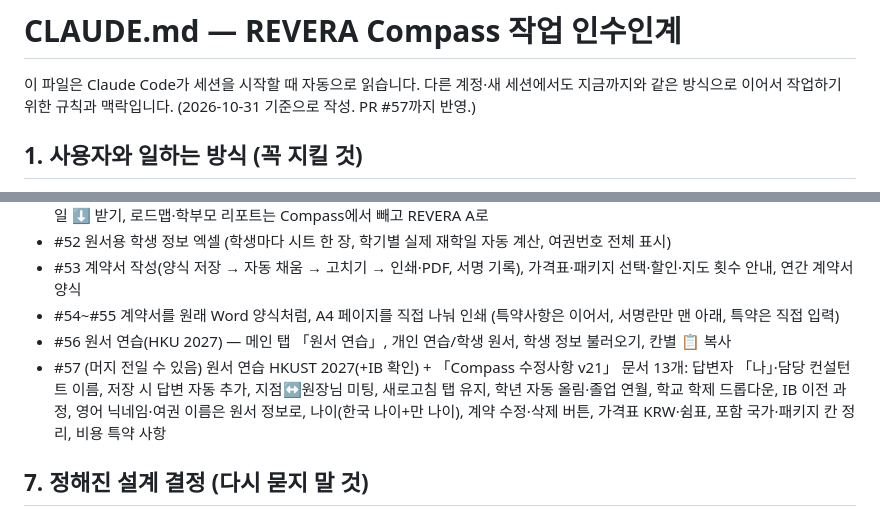
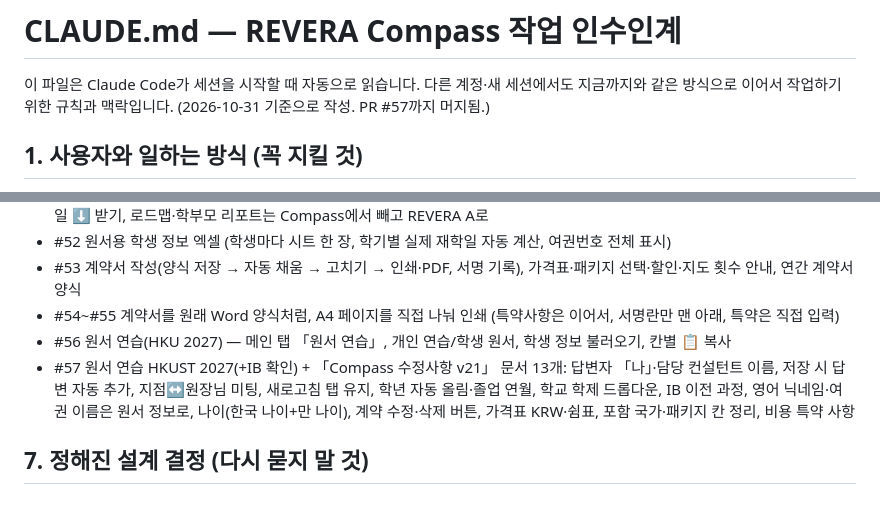
Before and after one commit to HMpark55/revera-assessment, a Markdown page: CLAUDE.md, 2 parts joined by grey strips. Rendered like a GitHub page.

Commit message:
CLAUDE.md: PR #57 머지 반영
Co-Authored-By: Claude Opus 5.5 <noreply@anthropic.com>
Claude-Session: https://claude.ai/code/session_012u61F45i6vRDx4B9VN7Gwd

```diff
--- a/CLAUDE.md
+++ b/CLAUDE.md
@@ -1,7 +1,7 @@
 # CLAUDE.md — REVERA Compass 작업 인수인계
 
 이 파일은 Claude Code가 세션을 시작할 때 자동으로 읽습니다. 다른 계정·새 세션에서도 지금까지와 같은 방식으로 이어서 작업하기 위한 규칙과 맥락입니다.
-(2026-10-31 기준으로 작성. PR #57까지 반영.)
+(2026-10-31 기준으로 작성. PR #57까지 머지됨.)
 
 ## 1. 사용자와 일하는 방식 (꼭 지킬 것)
 
@@ -62,7 +62,7 @@ DB_PATH=/tmp/x.db PORT=3151 node server.js    # admin@demo.test / staff@demo.tes
 - #53 계약서 작성(양식 저장 → 자동 채움 → 고치기 → 인쇄·PDF, 서명 기록), 가격표·패키지 선택·할인·지도 횟수 안내, 연간 계약서 양식
 - #54~#55 계약서를 원래 Word 양식처럼, A4 페이지를 직접 나눠 인쇄 (특약사항은 이어서, 서명란만 맨 아래, 특약은 직접 입력)
 - #56 원서 연습(HKU 2027) — 메인 탭 「원서 연습」, 개인 연습/학생 원서, 학생 정보 불러오기, 칸별 📋 복사
-- #57 (머지 전일 수 있음) 원서 연습 HKUST 2027(+IB 확인) + 「Compass 수정사항 v21」 문서 13개:
+- #57 원서 연습 HKUST 2027(+IB 확인) + 「Compass 수정사항 v21」 문서 13개:
   답변자 「나」·담당 컨설턴트 이름, 저장 시 답변 자동 추가, 지점↔원장님 미팅, 새로고침 탭 유지, 학년 자동 올림·졸업 연월, 학교 학제 드롭다운, IB 이전 과정, 영어 닉네임·여권 이름은 원서 정보로, 나이(한국 나이+만 나이), 계약 수정·삭제 버튼, 가격표 KRW·쉼표, 포함 국가·패키지 칸 정리, 비용 특약 사항
 
 ## 7. 정해진 설계 결정 (다시 묻지 말 것)
```
